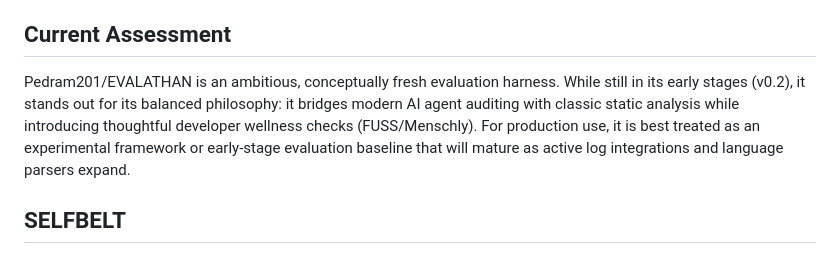
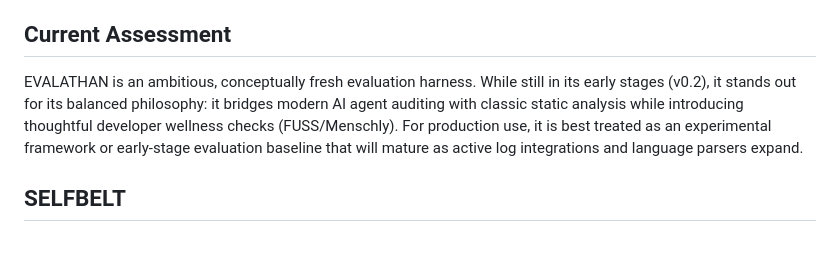
Before and after one commit to Pedram201/EVALATHAN, a Markdown page: README.md, the part around the change. Drawn GitHub-style.

```diff
--- a/README.md
+++ b/README.md
@@ -137,7 +137,7 @@ DevOps & Community Infrastructure: The repository would benefit from automated G
 
 ## Current Assessment
 
-Pedram201/EVALATHAN is an ambitious, conceptually fresh evaluation harness. While still in its early stages (v0.2), it stands out for its balanced philosophy: it bridges modern AI agent auditing with classic static analysis while introducing thoughtful developer wellness checks (FUSS/Menschly). For production use, it is best treated as an experimental framework or early-stage evaluation baseline that will mature as active log integrations and language parsers expand.
+EVALATHAN is an ambitious, conceptually fresh evaluation harness. While still in its early stages (v0.2), it stands out for its balanced philosophy: it bridges modern AI agent auditing with classic static analysis while introducing thoughtful developer wellness checks (FUSS/Menschly). For production use, it is best treated as an experimental framework or early-stage evaluation baseline that will mature as active log integrations and language parsers expand.
 
 ## SELFBELT
 
```
